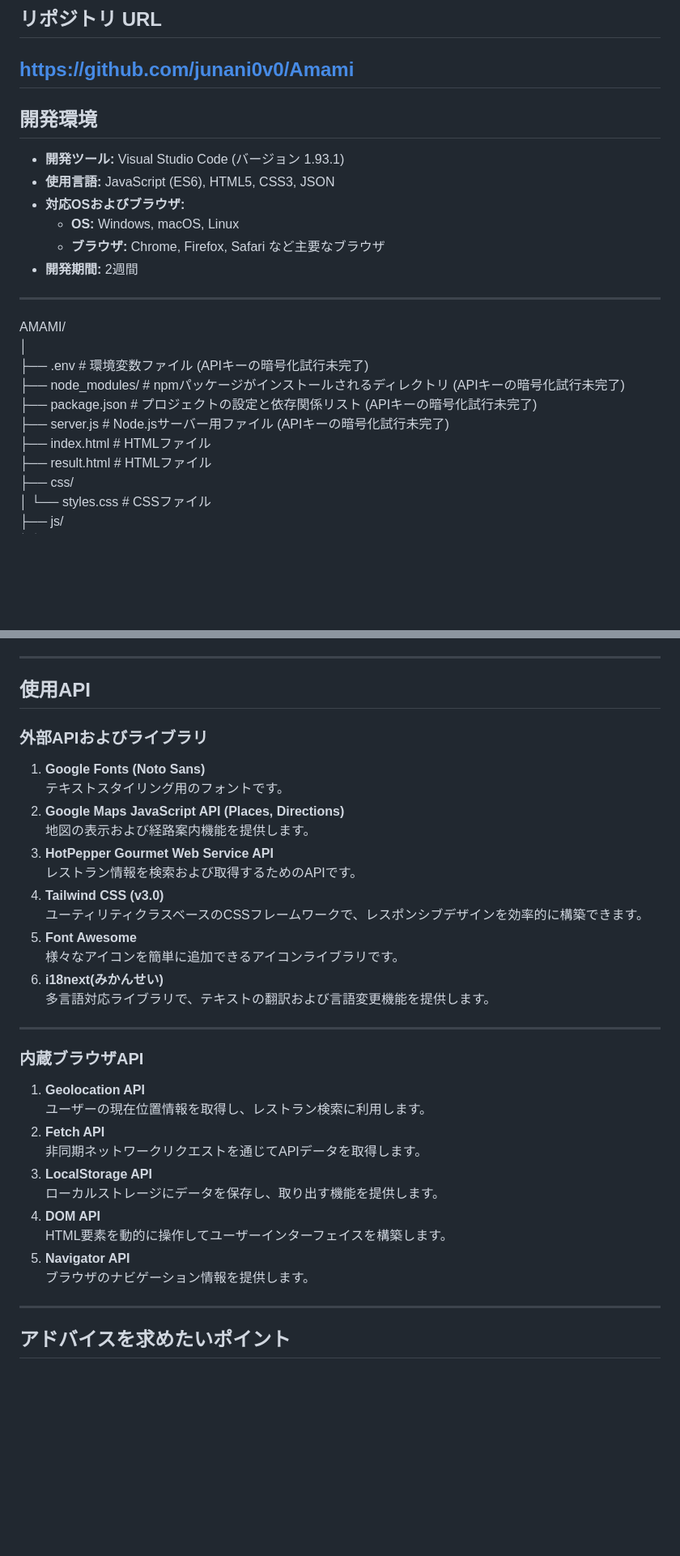
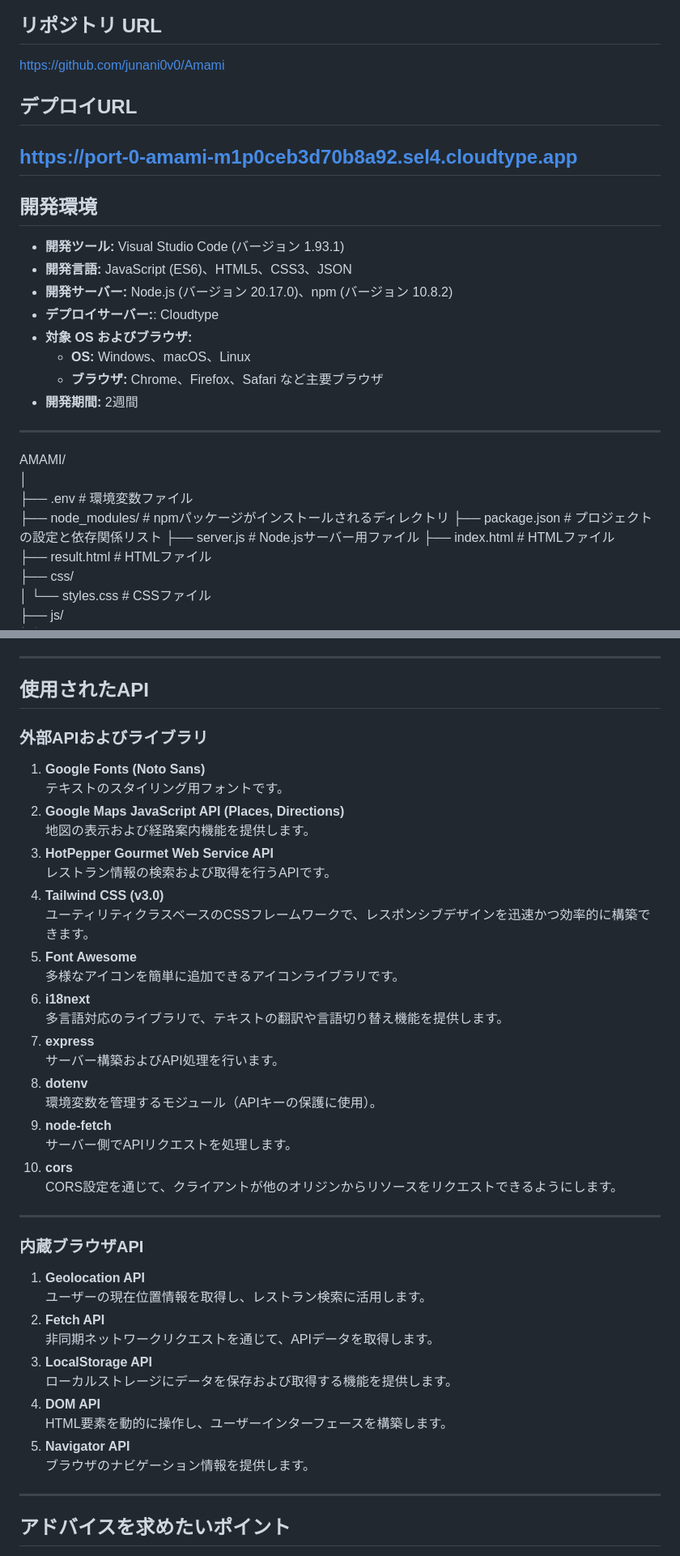
Before and after one commit to junani0v0/Amami, a Markdown page: README.md, 2 parts joined by grey strips. Shown: that part at 81% size. Drawn GitHub-style; blank space fills up the shorter version.

Commit message:
Update README.md
Modification and Deployment Notes

```diff
--- a/README.md
+++ b/README.md
@@ -27,24 +27,31 @@ Amamiは、ユーザーの現在位置を基準に周辺のレストランを簡
 
 ## リポジトリ URL
 https://github.com/junani0v0/Amami
+
+## デプロイURL
+https://port-0-amami-m1p0ceb3d70b8a92.sel4.cloudtype.app
 ---
 
 
 ## 開発環境
+
 - **開発ツール:** Visual Studio Code (バージョン 1.93.1)
-- **使用言語:** JavaScript (ES6), HTML5, CSS3, JSON
-- **対応OSおよびブラウザ:**
-  - **OS:** Windows, macOS, Linux
-  - **ブラウザ:** Chrome, Firefox, Safari など主要なブラウザ
+- **開発言語:** JavaScript (ES6)、HTML5、CSS3、JSON
+- **開発サーバー:** Node.js (バージョン 20.17.0)、npm (バージョン 10.8.2)
+- **デプロイサーバー:**: Cloudtype
+- **対象 OS およびブラウザ:**
+  - **OS:** Windows、macOS、Linux
+  - **ブラウザ:** Chrome、Firefox、Safari など主要ブラウザ
 - **開発期間:** 2週間
+
 ---
 
 AMAMI/
 │
-├── .env                   # 環境変数ファイル (APIキーの暗号化試行未完了)
-├── node_modules/          # npmパッケージがインストールされるディレクトリ (APIキーの暗号化試行未完了)
-├── package.json           # プロジェクトの設定と依存関係リスト (APIキーの暗号化試行未完了)
-├── server.js              # Node.jsサーバー用ファイル (APIキーの暗号化試行未完了)
+├── .env                   # 環境変数ファイル
+├── node_modules/          # npmパッケージがインストールされるディレクトリ
+├── package.json           # プロジェクトの設定と依存関係リスト
+├── server.js              # Node.jsサーバー用ファイル
 ├── index.html             # HTMLファイル
 ├── result.html            # HTMLファイル
 ├── css/
@@ -124,35 +131,44 @@ AMAMI/
 
 ---
 
-## 使用API
+## 使用されたAPI
 
 ### 外部APIおよびライブラリ
 1. **Google Fonts (Noto Sans)**
-   テキストスタイリング用のフォントです。
+   テキストのスタイリング用フォントです。
 2. **Google Maps JavaScript API (Places, Directions)**
    地図の表示および経路案内機能を提供します。
 3. **HotPepper Gourmet Web Service API**
-   レストラン情報を検索および取得するためのAPIです。
+   レストラン情報の検索および取得を行うAPIです。
 4. **Tailwind CSS (v3.0)**
-   ユーティリティクラスベースのCSSフレームワークで、レスポンシブデザインを効率的に構築できます。
+   ユーティリティクラスベースのCSSフレームワークで、レスポンシブデザインを迅速かつ効率的に構築できます。
 5. **Font Awesome**
-   様々なアイコンを簡単に追加できるアイコンライブラリです。
-6. **i18next(みかんせい)**
-   多言語対応ライブラリで、テキストの翻訳および言語変更機能を提供します。
+   多様なアイコンを簡単に追加できるアイコンライブラリです。
+6. **i18next**
+   多言語対応のライブラリで、テキストの翻訳や言語切り替え機能を提供します。
+7. **express**
+   サーバー構築およびAPI処理を行います。
+8. **dotenv**
+   環境変数を管理するモジュール（APIキーの保護に使用）。
+9. **node-fetch**
+   サーバー側でAPIリクエストを処理します。
+10. **cors**
+    CORS設定を通じて、クライアントが他のオリジンからリソースをリクエストできるようにします。
 
 ---
 
 ### 内蔵ブラウザAPI
 1. **Geolocation API**
-   ユーザーの現在位置情報を取得し、レストラン検索に利用します。
+   ユーザーの現在位置情報を取得し、レストラン検索に活用します。
 2. **Fetch API**
-   非同期ネットワークリクエストを通じてAPIデータを取得します。
+   非同期ネットワークリクエストを通じて、APIデータを取得します。
 3. **LocalStorage API**
-   ローカルストレージにデータを保存し、取り出す機能を提供します。
+   ローカルストレージにデータを保存および取得する機能を提供します。
 4. **DOM API**
-   HTML要素を動的に操作してユーザーインターフェイスを構築します。
+   HTML要素を動的に操作し、ユーザーインターフェースを構築します。
 5. **Navigator API**
    ブラウザのナビゲーション情報を提供します。
+
 
 ---
 
```
Also changed, not shown: other parts of README.md (+21 -6 lines).
